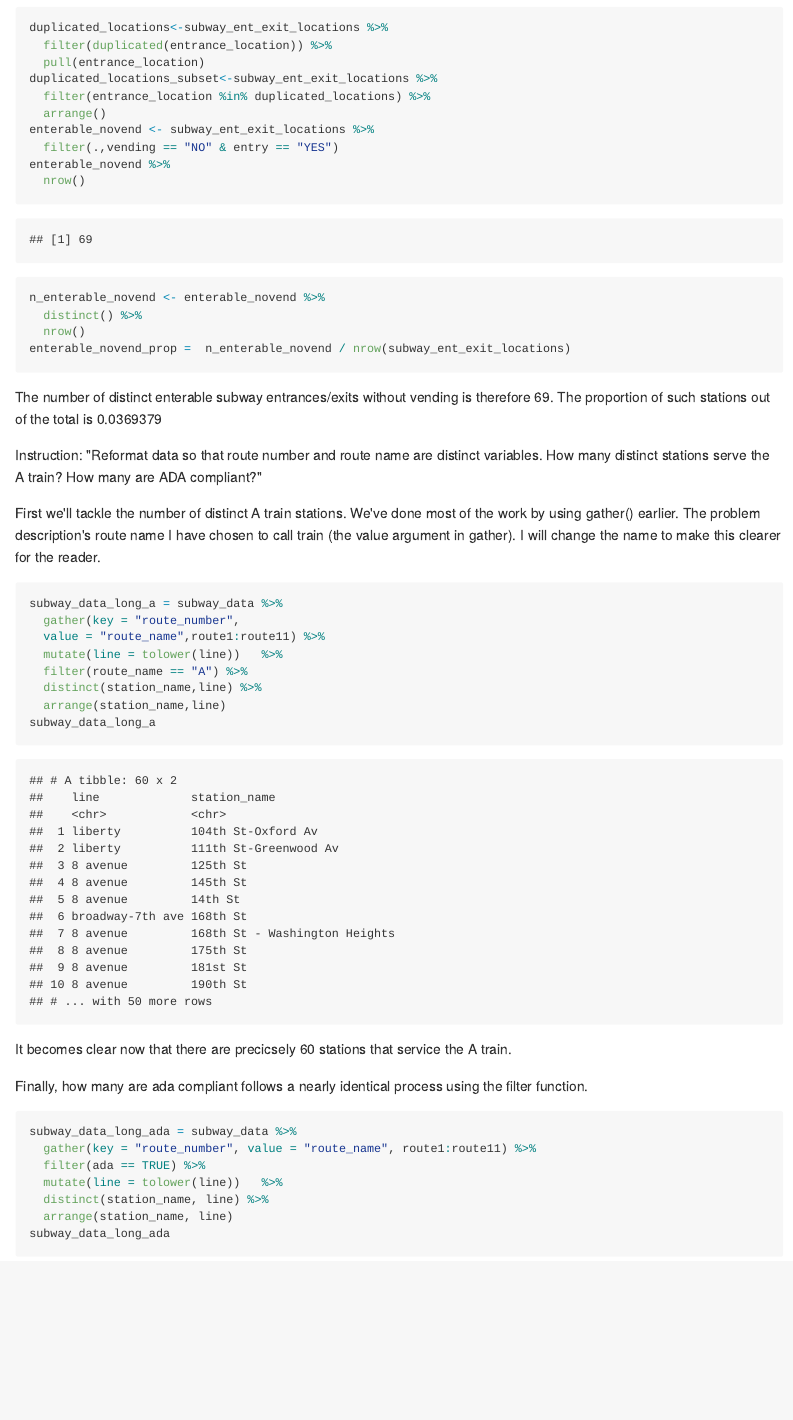
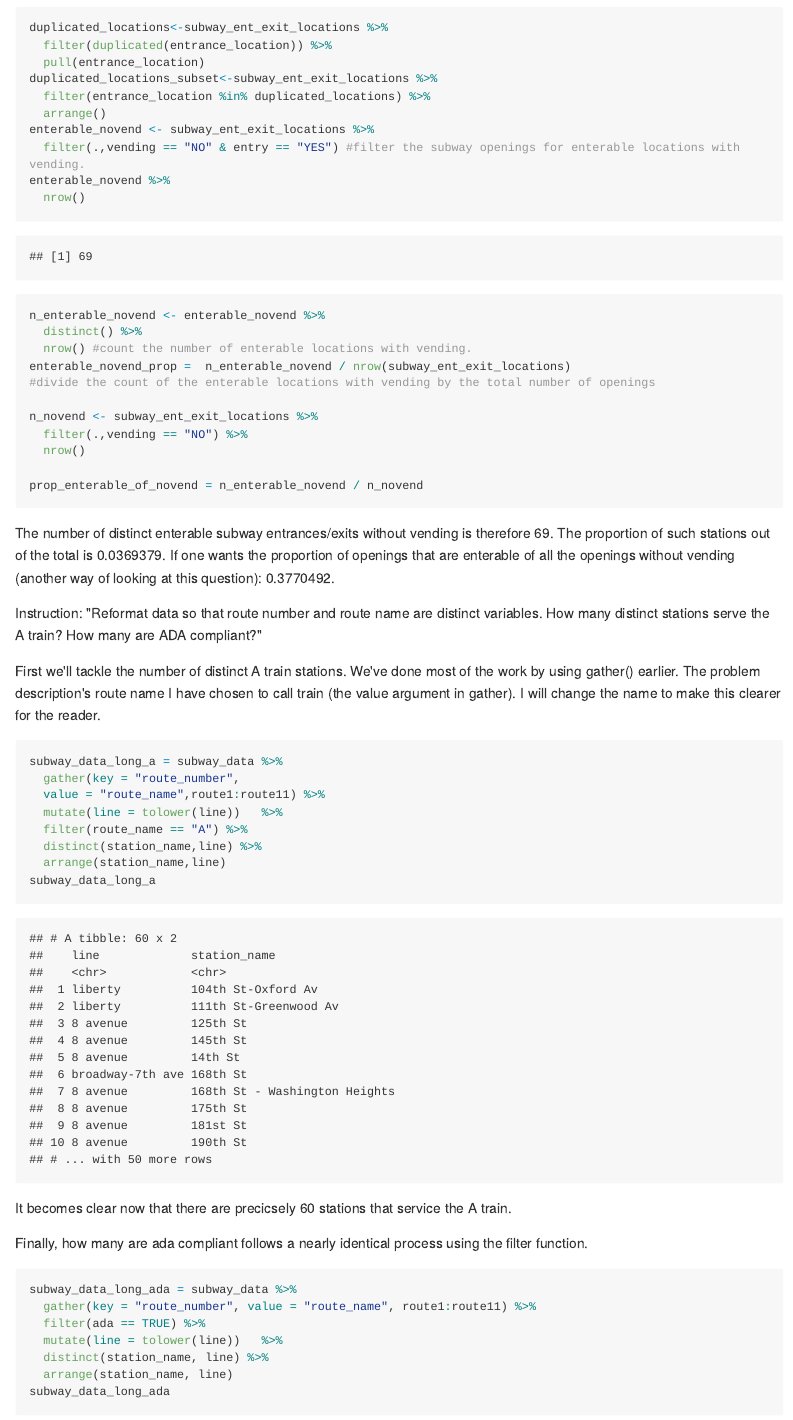
Before and after one commit to jamesdalg/p8105_hw2_jld2227, an R Markdown document (p8105_hw2_jld2227.Rmd): the page in a window 1100 px wide, from 7240 px down. The pictures show the output file p8105_hw2_jld2227.md that the author committed with the source, drawn offline in the style of GitHub; long lines of code are wrapped.

Commit message:
comments, fix for proportions

````diff
--- a/p8105_hw2_jld2227.Rmd
+++ b/p8105_hw2_jld2227.Rmd
@@ -139,19 +139,30 @@ duplicated_locations_subset<-subway_ent_exit_locations %>%
   filter(entrance_location %in% duplicated_locations) %>%
   arrange()
 enterable_novend <- subway_ent_exit_locations %>%
-  filter(.,vending == "NO" & entry == "YES")
+  filter(.,vending == "NO" & entry == "YES") #filter the subway openings for enterable locations with vending.
 enterable_novend %>%
   nrow()
 n_enterable_novend <- enterable_novend %>%
   distinct() %>%
+  nrow() #count the number of enterable locations with vending.
+enterable_novend_prop =  n_enterable_novend / nrow(subway_ent_exit_locations)
+#divide the count of the enterable locations with vending by the total number of openings
+
+n_novend <- subway_ent_exit_locations %>%
+  filter(.,vending == "NO") %>%
   nrow()
-enterable_novend_prop =  n_enterable_novend / nrow(subway_ent_exit_locations)
+
+prop_enterable_of_novend = n_enterable_novend / n_novend
 
 ```
 
 The number of distinct enterable subway entrances/exits without vending is
 therefore `r n_enterable_novend`. The proportion of
-such stations out of the total is `r enterable_novend_prop`
+such stations out of the total is `r enterable_novend_prop`.
+If one wants the proportion of openings that are enterable of
+all the openings without vending (another way of looking at this question):
+`r prop_enterable_of_novend`.
+
 
 Instruction: "Reformat data so that route number and route name
 are distinct variables.
````
Also changed, not shown: p8105_hw2_jld2227.md, p8105_hw2_jld2227.Rmd (2 more changed lines).
